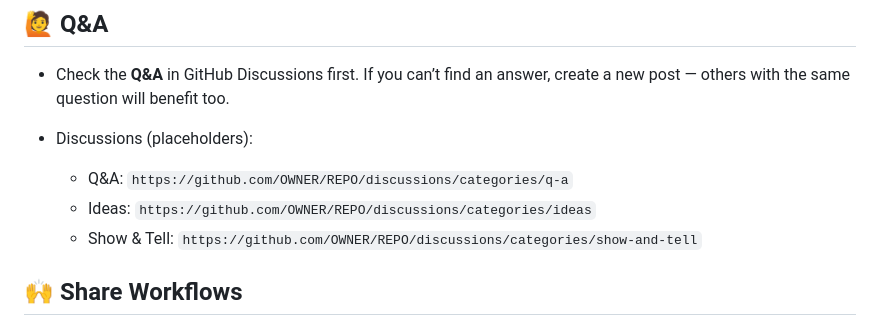
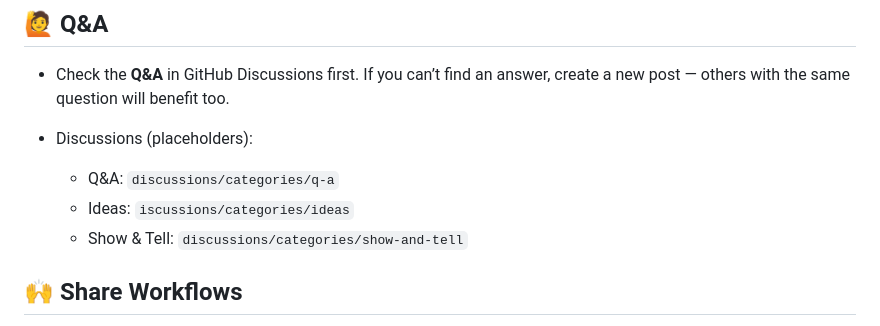
Before and after one commit to kafein-product-space/KAI-Fusion, a Markdown page: CONTRIBUTING.md, the part around the change. Rendered like a GitHub page.

Commit message:
Refine discussion links in CONTRIBUTING.md
Updated links in CONTRIBUTING.md to remove owner and repo placeholders.

```diff
--- a/CONTRIBUTING.md
+++ b/CONTRIBUTING.md
@@ -13,9 +13,9 @@ We appreciate **any** form of contribution — from starring the repo to deep co
 * Check the **Q\&A** in GitHub Discussions first. If you can’t find an answer, create a new post — others with the same question will benefit too.
 * Discussions (placeholders):
 
-  * Q\&A: `https://github.com/OWNER/REPO/discussions/categories/q-a`
-  * Ideas: `https://github.com/OWNER/REPO/discussions/categories/ideas`
-  * Show & Tell: `https://github.com/OWNER/REPO/discussions/categories/show-and-tell`
+  * Q\&A: `discussions/categories/q-a`
+  * Ideas: `iscussions/categories/ideas`
+  * Show & Tell: `discussions/categories/show-and-tell`
 
 ## 🙌 Share Workflows
 
```
